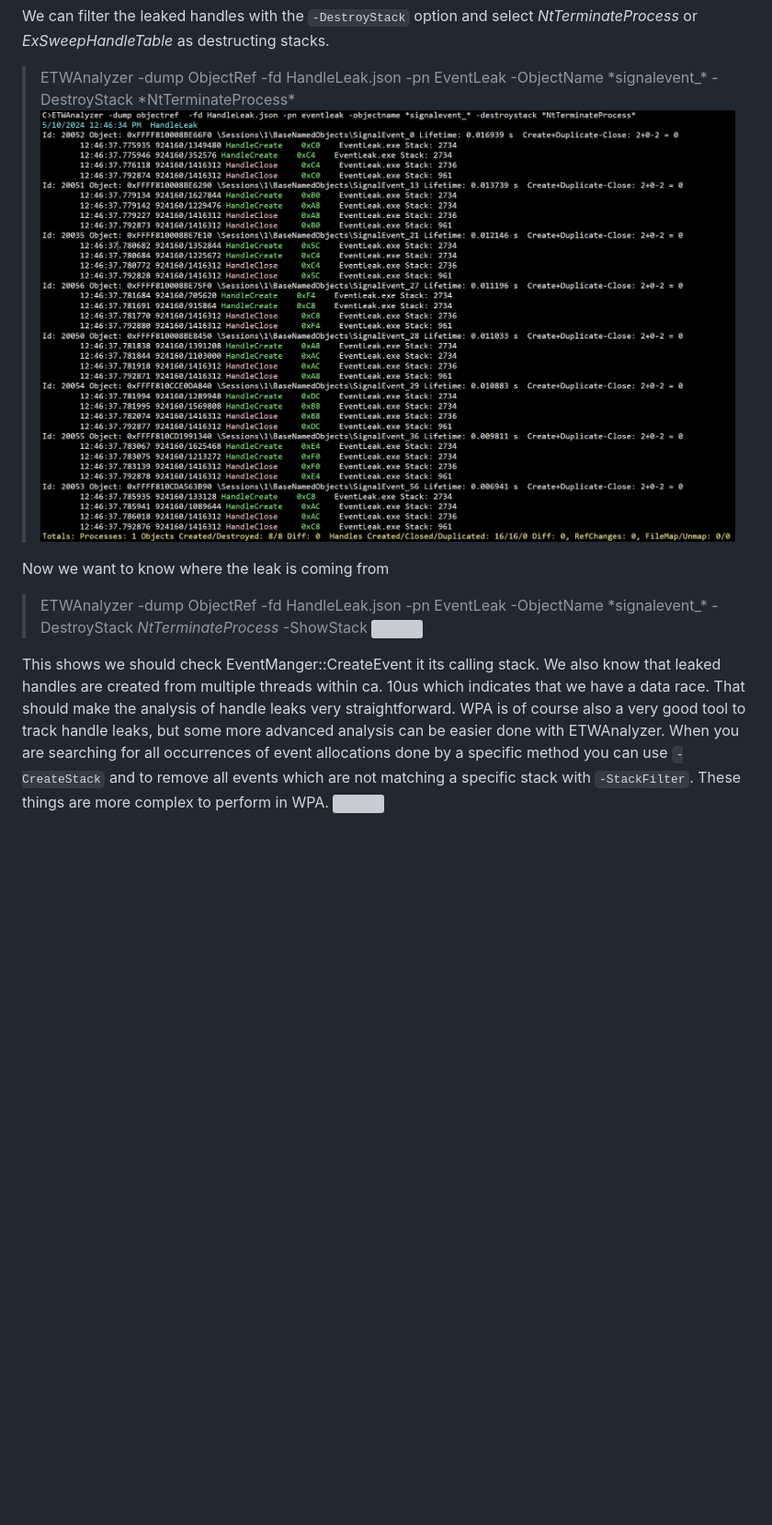
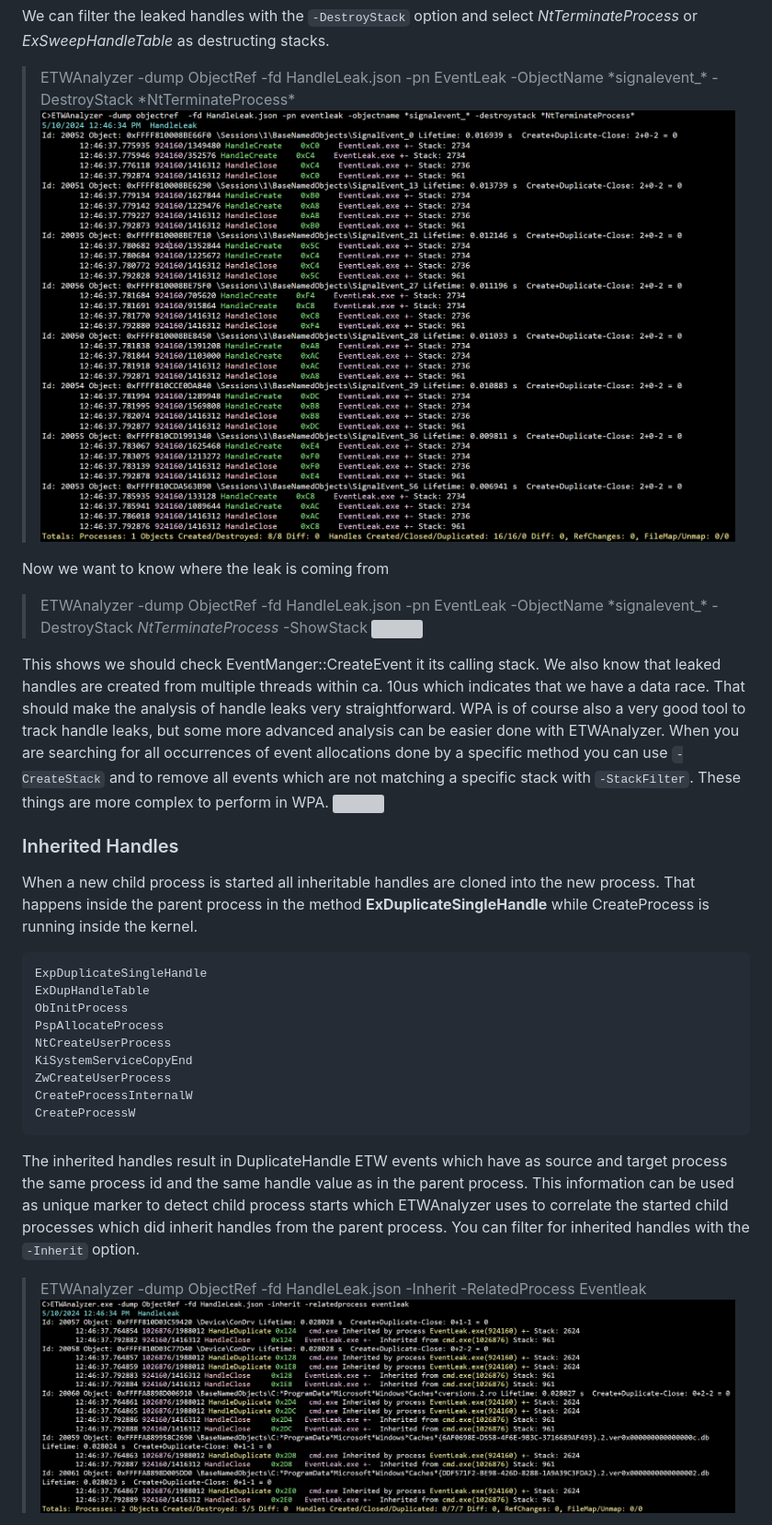
Before and after one commit to Siemens-Healthineers/ETWAnalyzer, a Markdown page: ETWAnalyzer/Documentation/DumpObjectRefCommand.md, the part around the change printed below. Shown: that part at 92% size. GitHub-like rendering; pictures changed too: ETWAnalyzer/Documentation/Images/DumpObjectRef_Inherit.png (added), ETWAnalyzer/Documentation/Images/DumpObjectRef_Leak.png; blank space fills up the shorter version; grey boxes are pictures that could not be loaded.

Commit message:
Updated DumpObjectRef Help and pictures. Added section about inherited handles.

````diff
--- a/ETWAnalyzer/Documentation/DumpObjectRefCommand.md
+++ b/ETWAnalyzer/Documentation/DumpObjectRefCommand.md
@@ -64,3 +66,24 @@ When you are searching for all occurrences of event allocations done by a specif
 stack with ```-StackFilter```. These things are more complex to perform in WPA.
 ![](Images/WPA_HandleLeak.png "WPA Handle Leak")
 
+### Inherited Handles
+When a new child process is started all inheritable handles are cloned into the new process. That happens inside the parent process in the method **ExDuplicateSingleHandle** while CreateProcess
+is running inside the kernel.
+```
+ExpDuplicateSingleHandle
+ExDupHandleTable
+ObInitProcess
+PspAllocateProcess
+NtCreateUserProcess
+KiSystemServiceCopyEnd
+ZwCreateUserProcess
+CreateProcessInternalW
+CreateProcessW
+```
+The inherited handles result in DuplicateHandle ETW events which have as source and target process the same process id and the same handle value as in the
+parent process. This information can be used as unique marker to detect child process starts which ETWAnalyzer uses to correlate the started child processes which
+did inherit handles from the parent process. You can filter for inherited handles with the ```-Inherit``` option.
+>ETWAnalyzer -dump ObjectRef  -fd HandleLeak.json -Inherit -RelatedProcess Eventleak
+>![](Images/DumpObjectRef_Inherit.png "Dump Inherited Handles")
+
+
````
Also changed, not shown: other parts of ETWAnalyzer/Documentation/DumpObjectRefCommand.md (+27 -2 lines), ETWAnalyzer/Documentation/DumpProcessCommand.md (+1 -0 lines), ETWAnalyzer/Documentation/Images/DumpObjectRef_Filter.png.
